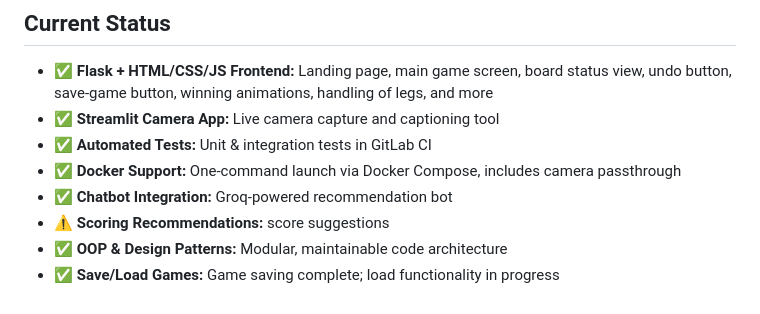
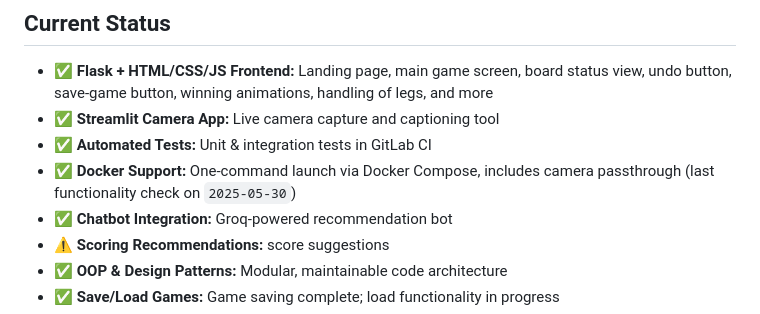
Before and after one commit to patrickfeller/DartScoreMate, a Markdown page: README.md, the part around the change. Rendered like a GitHub page.

Commit message:
DOCS: Added comment on functionality check to README.md

```diff
--- a/README.md
+++ b/README.md
@@ -55,7 +55,7 @@ It uses camera-based score detection and provides recommendations for better pla
 - ✅ **Flask + HTML/CSS/JS Frontend:** Landing page, main game screen, board status view, undo button, save-game button, winning animations, handling of legs, and more
 - ✅ **Streamlit Camera App:** Live camera capture and captioning tool
 - ✅ **Automated Tests:** Unit & integration tests in GitLab CI
-- ✅ **Docker Support:** One‑command launch via Docker Compose, includes camera passthrough
+- ✅ **Docker Support:** One‑command launch via Docker Compose, includes camera passthrough  (last functionality check on `2025-05-30`)
 - ✅ **Chatbot Integration:** Groq‑powered recommendation bot
 - ⚠️ **Scoring Recommendations:** score suggestions
 - ✅ **OOP & Design Patterns:** Modular, maintainable code architecture
```
